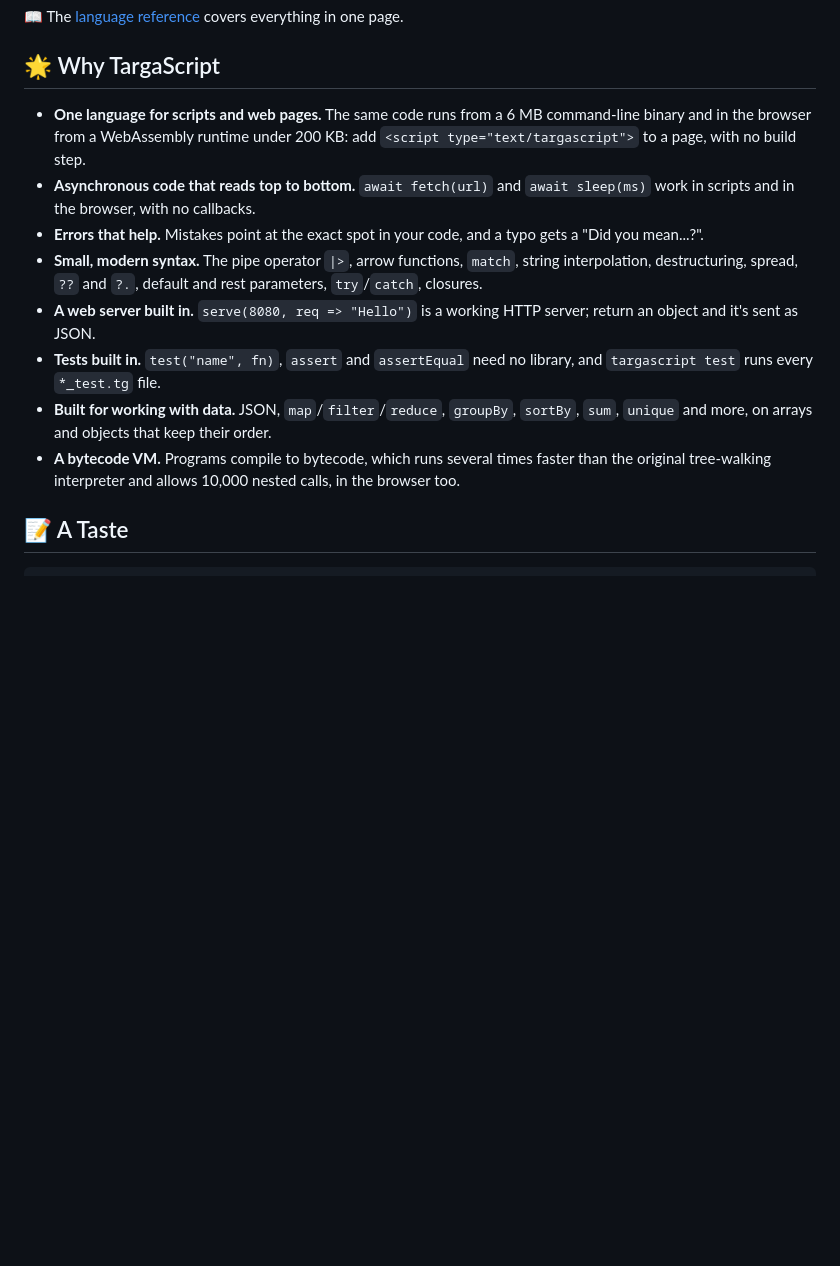
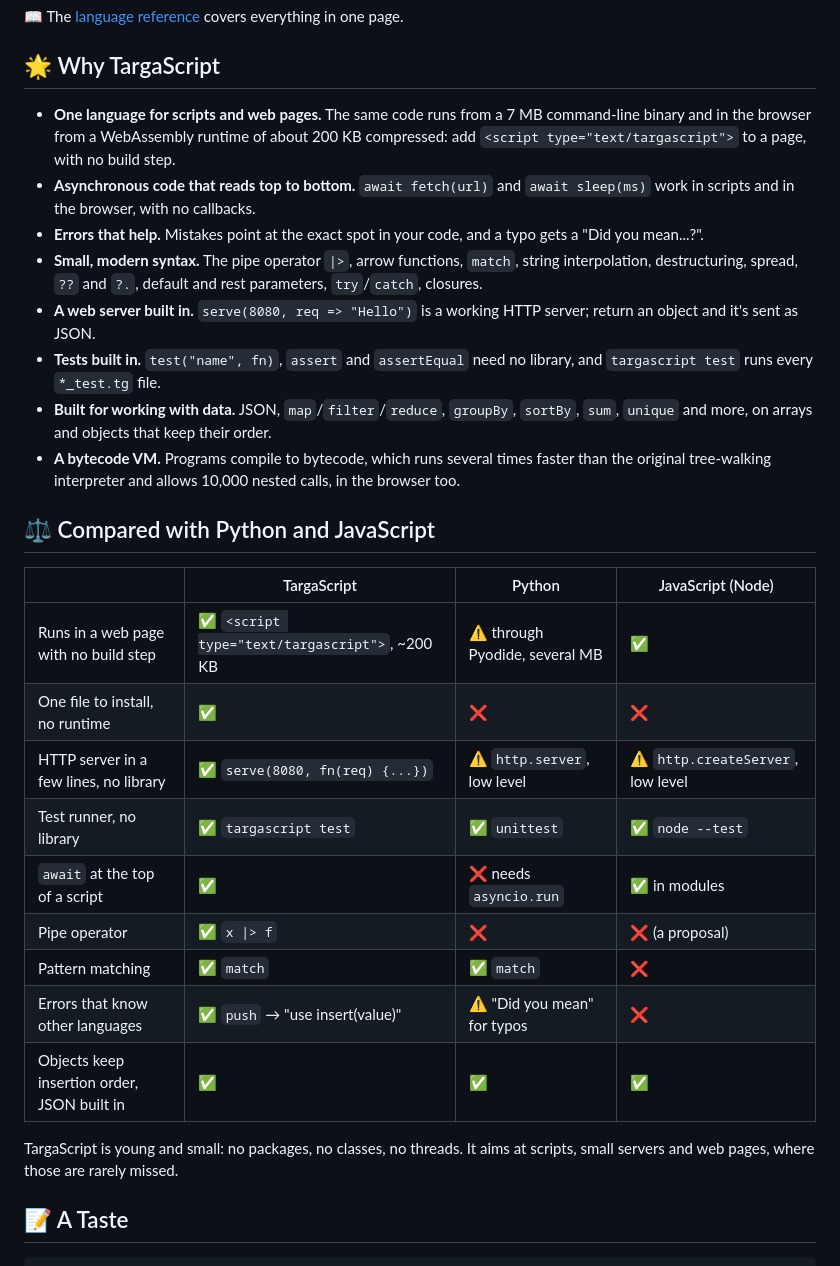
Before and after one commit to migueltarga/TargaScript, a Markdown page: README.md, the part around the change. GitHub-like rendering; blank space fills up the shorter version.

Commit message:
Compare TargaScript with Python and JavaScript in the README

```diff
--- a/README.md
+++ b/README.md
@@ -12,7 +12,7 @@ TargaScript is a lightweight scripting language with a clean, intuitive syntax.
 
 ## 🌟 Why TargaScript
 
-- **One language for scripts and web pages.** The same code runs from a 6 MB command-line binary and in the browser from a WebAssembly runtime under 200 KB: add `<script type="text/targascript">` to a page, with no build step.
+- **One language for scripts and web pages.** The same code runs from a 7 MB command-line binary and in the browser from a WebAssembly runtime of about 200 KB compressed: add `<script type="text/targascript">` to a page, with no build step.
 - **Asynchronous code that reads top to bottom.** `await fetch(url)` and `await sleep(ms)` work in scripts and in the browser, with no callbacks.
 - **Errors that help.** Mistakes point at the exact spot in your code, and a typo gets a "Did you mean...?".
 - **Small, modern syntax.** The pipe operator `|>`, arrow functions, `match`, string interpolation, destructuring, spread, `??` and `?.`, default and rest parameters, `try`/`catch`, closures.
@@ -20,6 +20,22 @@ TargaScript is a lightweight scripting language with a clean, intuitive syntax.
 - **Tests built in.** `test("name", fn)`, `assert` and `assertEqual` need no library, and `targascript test` runs every `*_test.tg` file.
 - **Built for working with data.** JSON, `map`/`filter`/`reduce`, `groupBy`, `sortBy`, `sum`, `unique` and more, on arrays and objects that keep their order.
 - **A bytecode VM.** Programs compile to bytecode, which runs several times faster than the original tree-walking interpreter and allows 10,000 nested calls, in the browser too.
+
+## ⚖️ Compared with Python and JavaScript
+
+| | TargaScript | Python | JavaScript (Node) |
+|---|---|---|---|
+| Runs in a web page with no build step | ✅ `<script type="text/targascript">`, ~200 KB | ⚠️ through Pyodide, several MB | ✅ |
+| One file to install, no runtime | ✅ | ❌ | ❌ |
+| HTTP server in a few lines, no library | ✅ `serve(8080, fn(req) {...})` | ⚠️ `http.server`, low level | ⚠️ `http.createServer`, low level |
+| Test runner, no library | ✅ `targascript test` | ✅ `unittest` | ✅ `node --test` |
+| `await` at the top of a script | ✅ | ❌ needs `asyncio.run` | ✅ in modules |
+| Pipe operator | ✅ `x \|> f` | ❌ | ❌ (a proposal) |
+| Pattern matching | ✅ `match` | ✅ `match` | ❌ |
+| Errors that know other languages | ✅ `push` → "use insert(value)" | ⚠️ "Did you mean" for typos | ❌ |
+| Objects keep insertion order, JSON built in | ✅ | ✅ | ✅ |
+
+TargaScript is young and small: no packages, no classes, no threads. It aims at scripts, small servers and web pages, where those are rarely missed.
 
 ## 📝 A Taste
 
```
